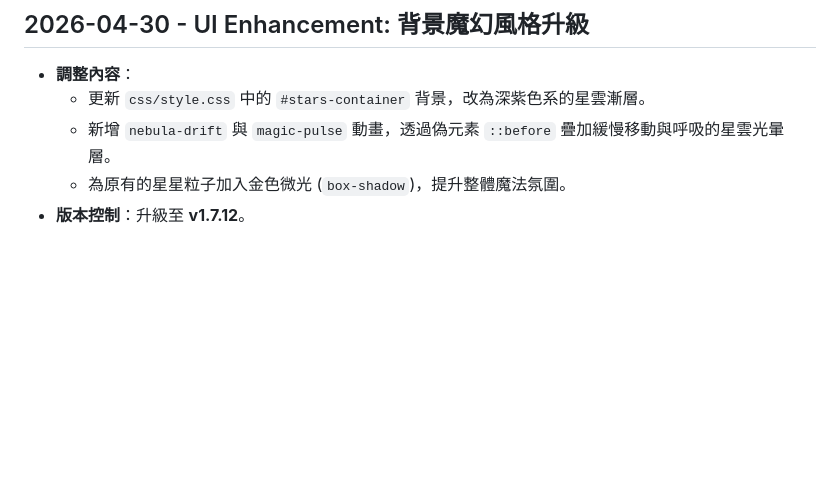
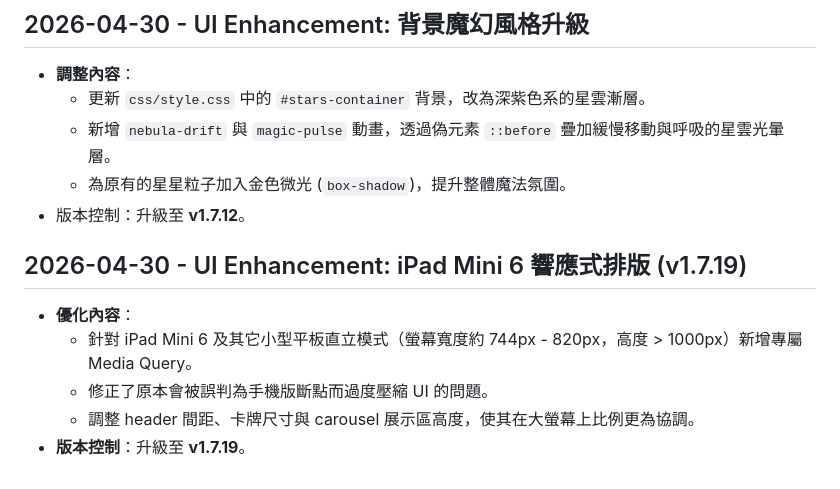
Before and after one commit to zelda0939/tarot_cards, a Markdown page: .agent/memory.md, the part around the change. Rendered like a GitHub page; blank space fills up the shorter version.

Commit message:
docs: 更新專案記憶檔案 (.agent/memory.md)

```diff
--- a/.agent/memory.md
+++ b/.agent/memory.md
@@ -125,4 +125,11 @@
   - 更新 `css/style.css` 中的 `#stars-container` 背景，改為深紫色系的星雲漸層。
   - 新增 `nebula-drift` 與 `magic-pulse` 動畫，透過偽元素 `::before` 疊加緩慢移動與呼吸的星雲光暈層。
   - 為原有的星星粒子加入金色微光 (`box-shadow`)，提升整體魔法氛圍。
-- **版本控制**：升級至 **v1.7.12**。
+- 版本控制：升級至 **v1.7.12**。
+
+## 2026-04-30 - UI Enhancement: iPad Mini 6 響應式排版 (v1.7.19)
+- **優化內容**：
+  - 針對 iPad Mini 6 及其它小型平板直立模式（螢幕寬度約 744px - 820px，高度 > 1000px）新增專屬 Media Query。
+  - 修正了原本會被誤判為手機版斷點而過度壓縮 UI 的問題。
+  - 調整 header 間距、卡牌尺寸與 carousel 展示區高度，使其在大螢幕上比例更為協調。
+- **版本控制**：升級至 **v1.7.19**。
```
